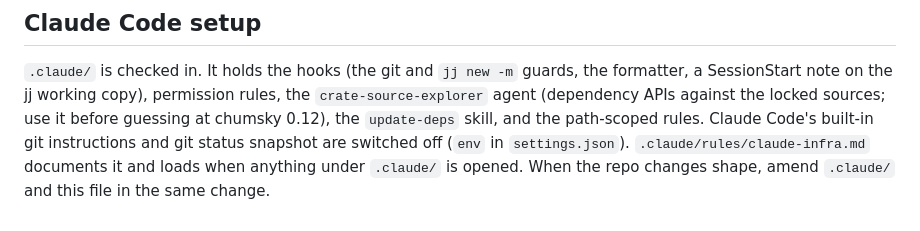
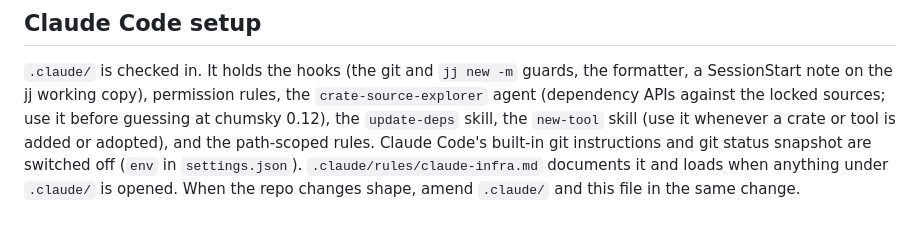
Before and after one commit to flgrubm/linlog, a Markdown page: CLAUDE.md, the part around the change. Rendered like a GitHub page.

```diff
--- a/CLAUDE.md
+++ b/CLAUDE.md
@@ -124,7 +124,8 @@ even to read.** Every operation goes through `jj`, including lock updates:
 `.claude/` is checked in. It holds the hooks (the git and `jj new -m` guards,
 the formatter, a SessionStart note on the jj working copy), permission rules,
 the `crate-source-explorer` agent (dependency APIs against the locked sources;
-use it before guessing at chumsky 0.12), the `update-deps` skill, and the
+use it before guessing at chumsky 0.12), the `update-deps` skill, the
+`new-tool` skill (use it whenever a crate or tool is added or adopted), and the
 path-scoped rules. Claude Code's built-in git instructions and git status
 snapshot are switched off (`env` in `settings.json`).
 `.claude/rules/claude-infra.md` documents it and loads when anything under
```
Also changed, not shown: .claude/rules/claude-infra.md (+3 -0 lines), 1 other file.
